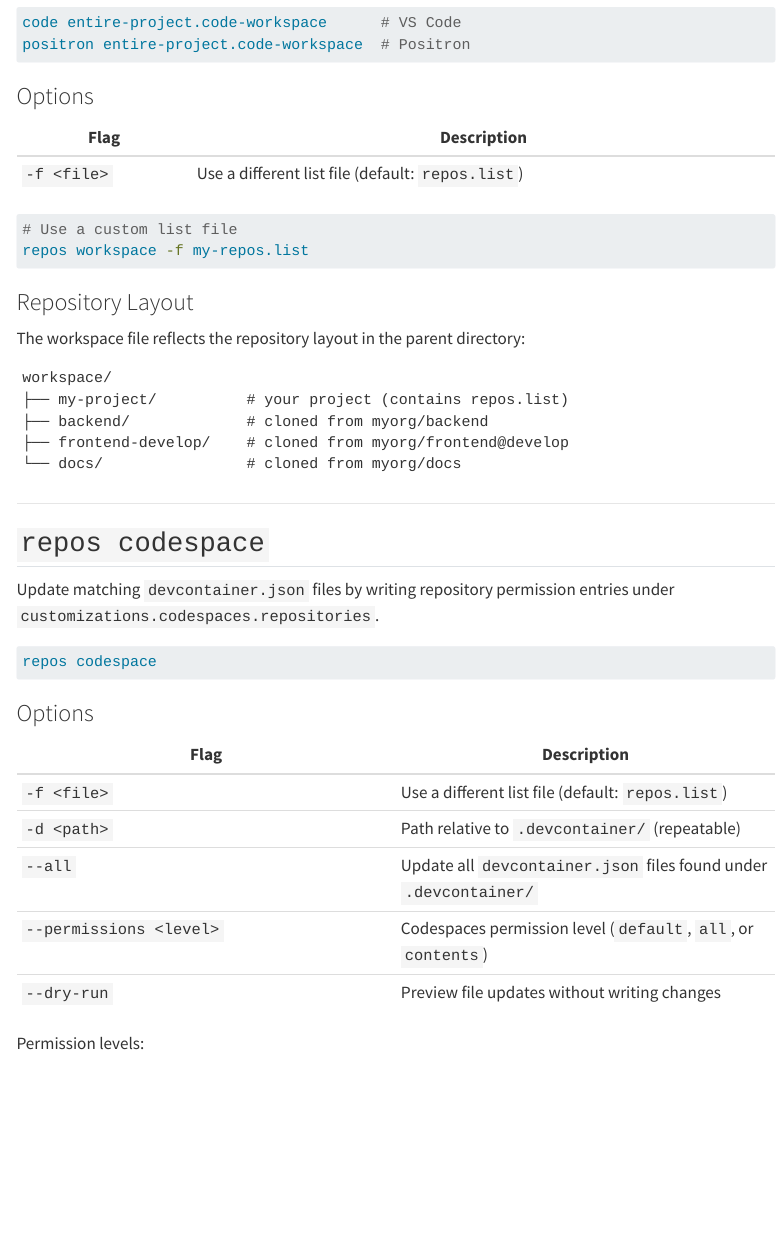
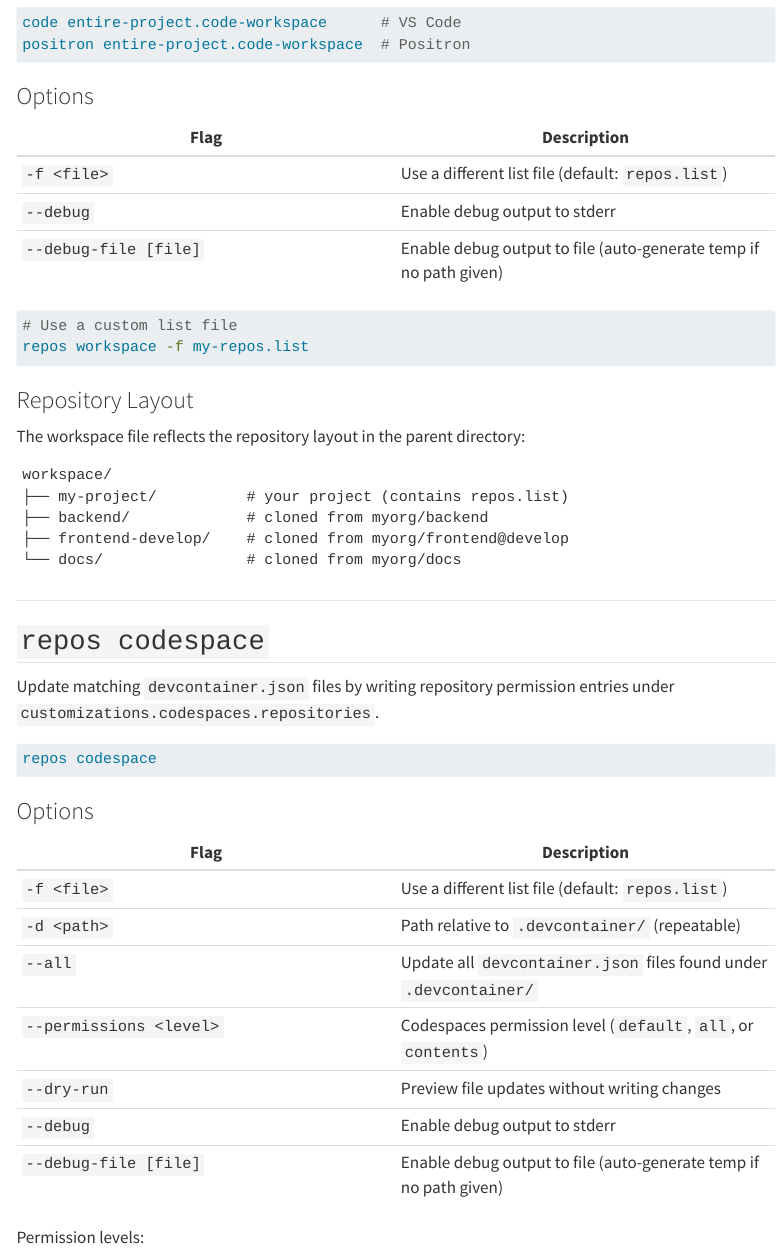
Before and after one commit to MiguelRodo/repos, a Quarto document (vscode.qmd): the page in a window 1100 px wide, from 420 px down. Rendered offline with R 4.5, knitr and Pandoc in place of Quarto, with nearby package versions; menus at the side of the page are left out.

Commit message:
docs: update CLI docs with --debug and --debug-file flags
Updated the website documentation (`clone.qmd`, `pipelines.qmd`, and `vscode.qmd`) to list the `--debug` and `--debug-file [file]` flags in the options tables.
These options were already supported and documented in the CLI (`cmd/repos/*.go`) but were missing from the website.

Co-authored-by: MiguelRodo <23501332+MiguelRodo@users.noreply.github.com>

````diff
--- a/vscode.qmd
+++ b/vscode.qmd
@@ -32,6 +32,8 @@ positron entire-project.code-workspace  # Positron
 | Flag | Description |
 |---|---|
 | `-f <file>` | Use a different list file (default: `repos.list`) |
+| `--debug` | Enable debug output to stderr |
+| `--debug-file [file]` | Enable debug output to file (auto-generate temp if no path given) |
 
 ```bash
 # Use a custom list file
@@ -69,6 +71,8 @@ repos codespace
 | `--all` | Update all `devcontainer.json` files found under `.devcontainer/` |
 | `--permissions <level>` | Codespaces permission level (`default`, `all`, or `contents`) |
 | `--dry-run` | Preview file updates without writing changes |
+| `--debug` | Enable debug output to stderr |
+| `--debug-file [file]` | Enable debug output to file (auto-generate temp if no path given) |
 
 Permission levels:
 
````
Also changed, not shown: clone.qmd (+2 -0 lines), pipelines.qmd (+2 -0 lines).
